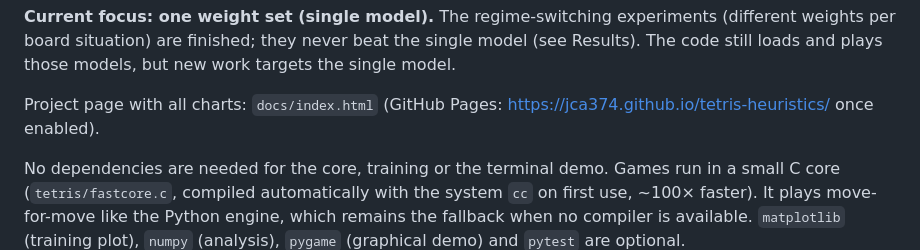
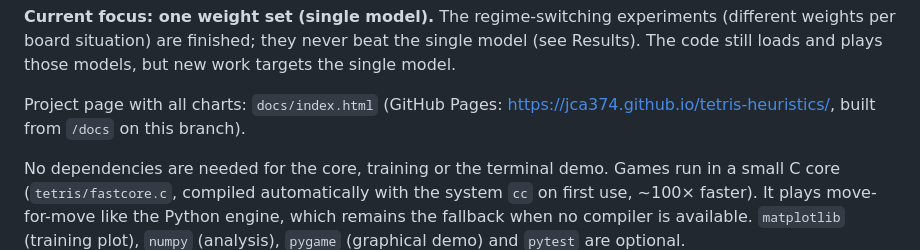
Before and after one commit to JCA374/tetris-heuristics, a Markdown page: README.md, the part around the change. Drawn GitHub-style.

Commit message:
README: GitHub Pages is live
Co-Authored-By: Claude Opus 5.5 <noreply@anthropic.com>

```diff
--- a/README.md
+++ b/README.md
@@ -13,7 +13,7 @@ beat the single model (see Results). The code still loads and plays those
 models, but new work targets the single model.
 
 Project page with all charts: `docs/index.html` (GitHub Pages:
-https://jca374.github.io/tetris-heuristics/ once enabled).
+https://jca374.github.io/tetris-heuristics/, built from `/docs` on this branch).
 
 No dependencies are needed for the core, training or the terminal demo.
 Games run in a small C core (`tetris/fastcore.c`, compiled automatically with
```
